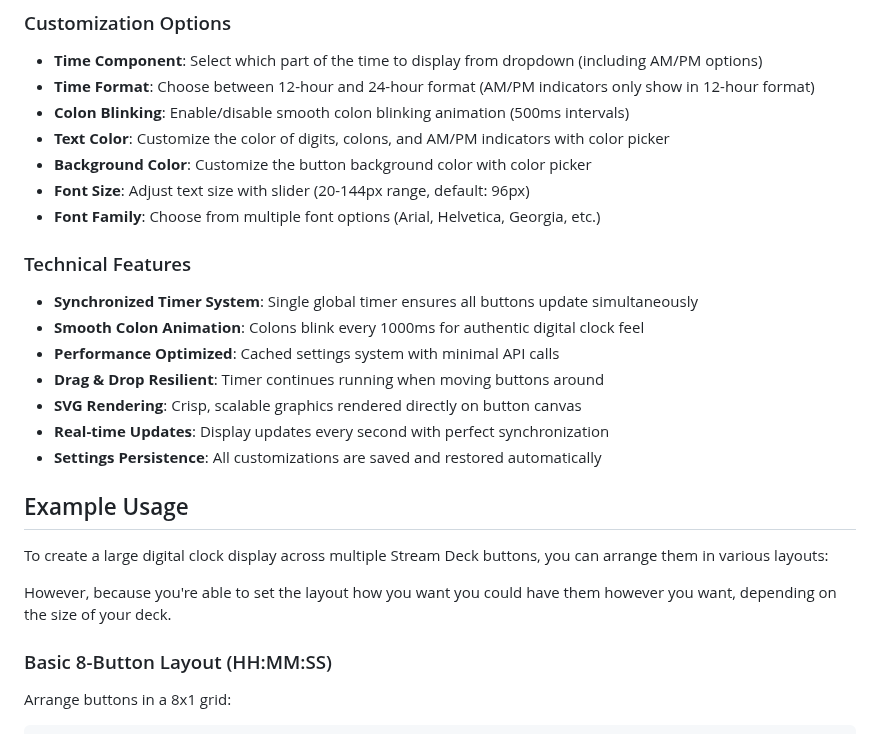
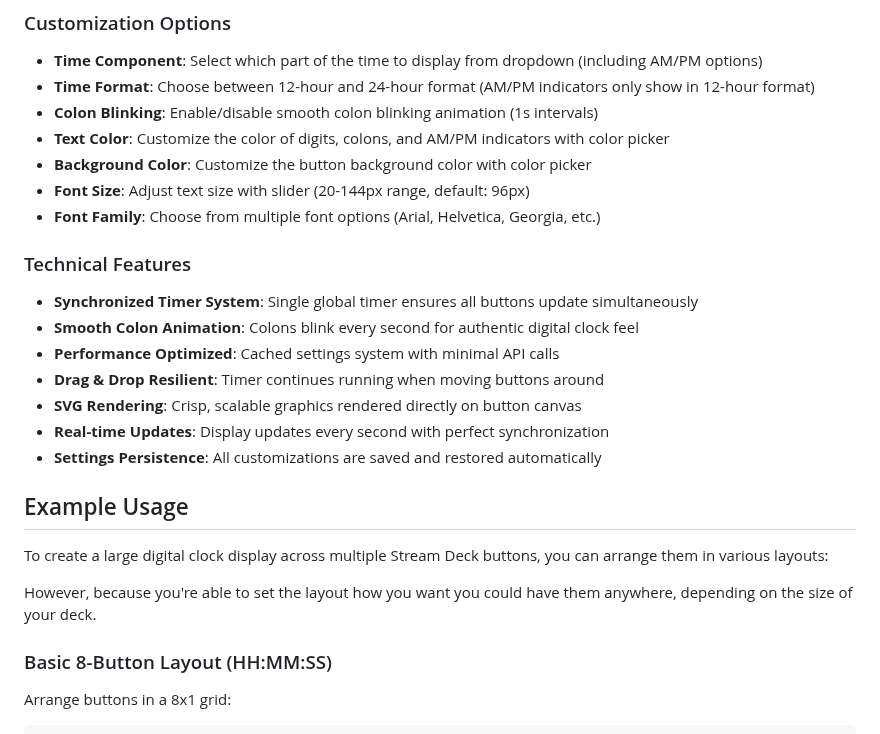
Before and after one commit to dipsylala/streamdeck-big-clock, a Markdown page: README.md, the part around the change. Rendered like a GitHub page.

```diff
--- a/README.md
+++ b/README.md
@@ -35,7 +35,7 @@ Display individual components of the current time that update in real-time with
 ### Customization Options
 - **Time Component**: Select which part of the time to display from dropdown (including AM/PM options)
 - **Time Format**: Choose between 12-hour and 24-hour format (AM/PM indicators only show in 12-hour format)
-- **Colon Blinking**: Enable/disable smooth colon blinking animation (500ms intervals)
+- **Colon Blinking**: Enable/disable smooth colon blinking animation (1s intervals)
 - **Text Color**: Customize the color of digits, colons, and AM/PM indicators with color picker
 - **Background Color**: Customize the button background color with color picker
 - **Font Size**: Adjust text size with slider (20-144px range, default: 96px)
@@ -43,7 +43,7 @@ Display individual components of the current time that update in real-time with
 
 ### Technical Features
 - **Synchronized Timer System**: Single global timer ensures all buttons update simultaneously
-- **Smooth Colon Animation**: Colons blink every 1000ms for authentic digital clock feel
+- **Smooth Colon Animation**: Colons blink every second for authentic digital clock feel
 - **Performance Optimized**: Cached settings system with minimal API calls
 - **Drag & Drop Resilient**: Timer continues running when moving buttons around
 - **SVG Rendering**: Crisp, scalable graphics rendered directly on button canvas
@@ -54,7 +54,7 @@ Display individual components of the current time that update in real-time with
 
 To create a large digital clock display across multiple Stream Deck buttons, you can arrange them in various layouts:
 
-However, because you're able to set the layout how you want you could have them however you want, depending on the size of your deck.
+However, because you're able to set the layout how you want you could have them anywhere, depending on the size of your deck.
 
 ### Basic 8-Button Layout (HH:MM:SS)
 Arrange buttons in a 8x1 grid:
```
